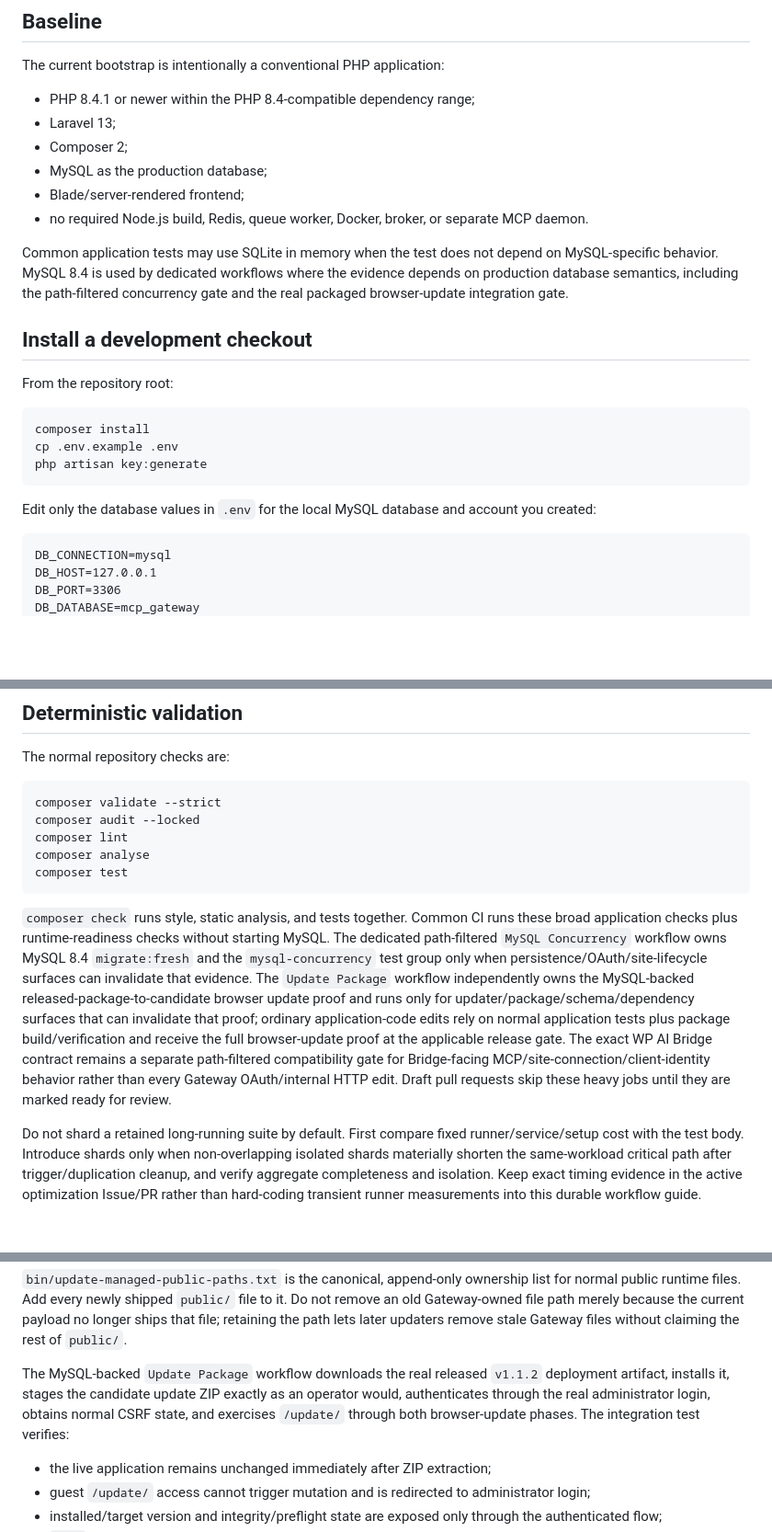
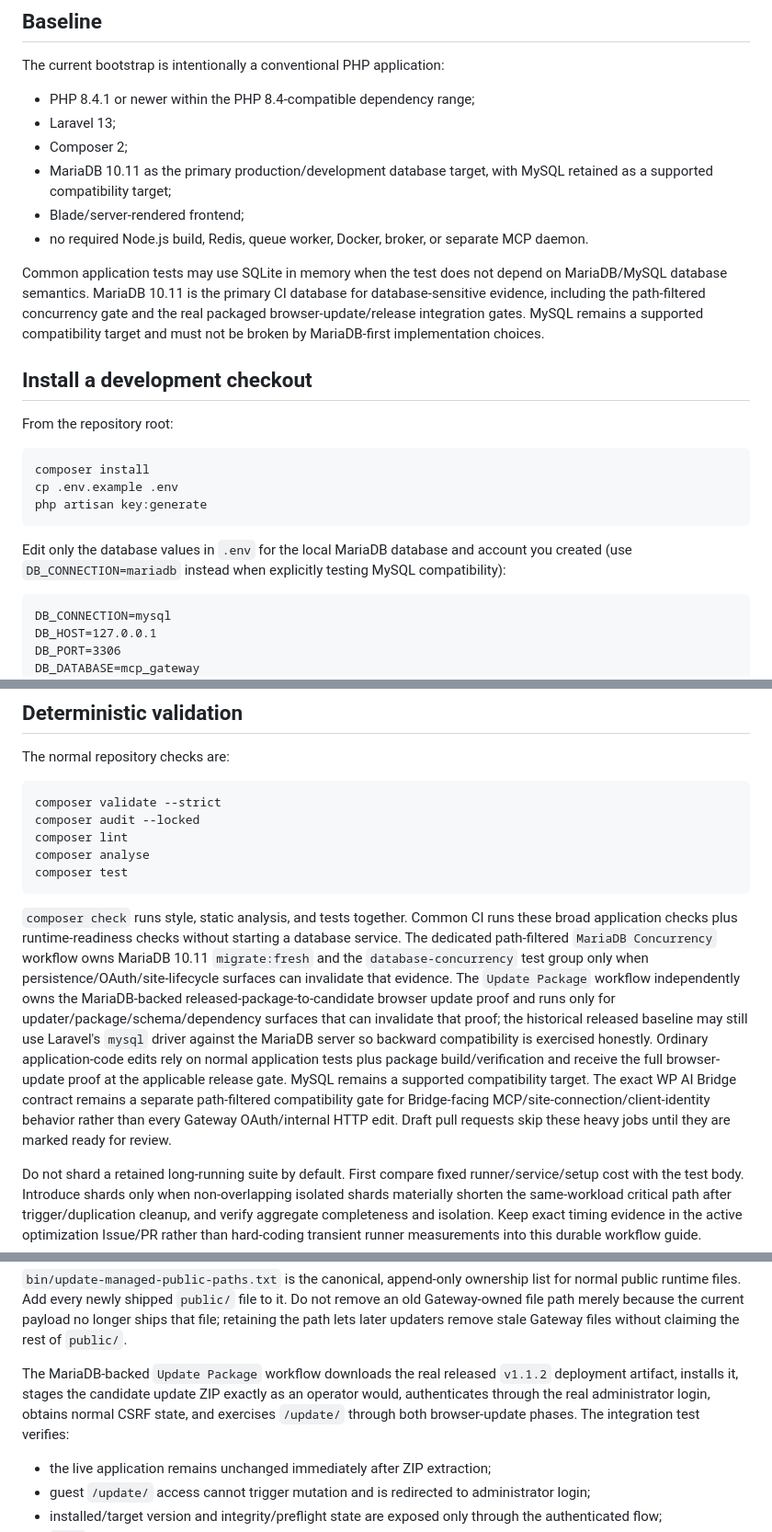
Before and after one commit to AChWorks/mcp-gateway, a Markdown page: docs/DEVELOPMENT.md, 3 parts joined by grey strips. Shown at 92% size. GitHub-like rendering; blank space fills up the shorter version.

Commit message:
Document MariaDB-primary development and validation

````diff
--- a/docs/DEVELOPMENT.md
+++ b/docs/DEVELOPMENT.md
@@ -9,11 +9,11 @@ The current bootstrap is intentionally a conventional PHP application:
 - PHP 8.4.1 or newer within the PHP 8.4-compatible dependency range;
 - Laravel 13;
 - Composer 2;
-- MySQL as the production database;
+- MariaDB 10.11 as the primary production/development database target, with MySQL retained as a supported compatibility target;
 - Blade/server-rendered frontend;
 - no required Node.js build, Redis, queue worker, Docker, broker, or separate MCP daemon.
 
-Common application tests may use SQLite in memory when the test does not depend on MySQL-specific behavior. MySQL 8.4 is used by dedicated workflows where the evidence depends on production database semantics, including the path-filtered concurrency gate and the real packaged browser-update integration gate.
+Common application tests may use SQLite in memory when the test does not depend on MariaDB/MySQL database semantics. MariaDB 10.11 is the primary CI database for database-sensitive evidence, including the path-filtered concurrency gate and the real packaged browser-update/release integration gates. MySQL remains a supported compatibility target and must not be broken by MariaDB-first implementation choices.
 
 ## Install a development checkout
 
@@ -25,7 +25,7 @@ cp .env.example .env
 php artisan key:generate
 ```
 
-Edit only the database values in `.env` for the local MySQL database and account you created:
+Edit only the database values in `.env` for the local MariaDB database and account you created (use `DB_CONNECTION=mariadb` instead when explicitly testing MySQL compatibility):
 
 ```dotenv
 DB_CONNECTION=mysql
@@ -130,7 +130,7 @@ composer analyse
 composer test
 ```
 
-`composer check` runs style, static analysis, and tests together. Common CI runs these broad application checks plus runtime-readiness checks without starting MySQL. The dedicated path-filtered `MySQL Concurrency` workflow owns MySQL 8.4 `migrate:fresh` and the `mysql-concurrency` test group only when persistence/OAuth/site-lifecycle surfaces can invalidate that evidence. The `Update Package` workflow independently owns the MySQL-backed released-package-to-candidate browser update proof and runs only for updater/package/schema/dependency surfaces that can invalidate that proof; ordinary application-code edits rely on normal application tests plus package build/verification and receive the full browser-update proof at the applicable release gate. The exact WP AI Bridge contract remains a separate path-filtered compatibility gate for Bridge-facing MCP/site-connection/client-identity behavior rather than every Gateway OAuth/internal HTTP edit. Draft pull requests skip these heavy jobs until they are marked ready for review.
+`composer check` runs style, static analysis, and tests together. Common CI runs these broad application checks plus runtime-readiness checks without starting a database service. The dedicated path-filtered `MariaDB Concurrency` workflow owns MariaDB 10.11 `migrate:fresh` and the `database-concurrency` test group only when persistence/OAuth/site-lifecycle surfaces can invalidate that evidence. The `Update Package` workflow independently owns the MariaDB-backed released-package-to-candidate browser update proof and runs only for updater/package/schema/dependency surfaces that can invalidate that proof; the historical released baseline may still use Laravel's `mysql` driver against the MariaDB server so backward compatibility is exercised honestly. Ordinary application-code edits rely on normal application tests plus package build/verification and receive the full browser-update proof at the applicable release gate. MySQL remains a supported compatibility target. The exact WP AI Bridge contract remains a separate path-filtered compatibility gate for Bridge-facing MCP/site-connection/client-identity behavior rather than every Gateway OAuth/internal HTTP edit. Draft pull requests skip these heavy jobs until they are marked ready for review.
 
 Do not shard a retained long-running suite by default. First compare fixed runner/service/setup cost with the test body. Introduce shards only when non-overlapping isolated shards materially shorten the same-workload critical path after trigger/duplication cleanup, and verify aggregate completeness and isolation. Keep exact timing evidence in the active optimization Issue/PR rather than hard-coding transient runner measurements into this durable workflow guide.
 
@@ -158,7 +158,7 @@ The update ZIP must contain only private root `update/` staging and the minimal
 
 `bin/update-managed-public-paths.txt` is the canonical, append-only ownership list for normal public runtime files. Add every newly shipped `public/` file to it. Do not remove an old Gateway-owned file path merely because the current payload no longer ships that file; retaining the path lets later updaters remove stale Gateway files without claiming the rest of `public/`.
 
-The MySQL-backed `Update Package` workflow downloads the real released `v1.1.2` deployment artifact, installs it, stages the candidate update ZIP exactly as an operator would, authenticates through the real administrator login, obtains normal CSRF state, and exercises `/update/` through both browser-update phases. The integration test verifies:
+The MariaDB-backed `Update Package` workflow downloads the real released `v1.1.2` deployment artifact, installs it, stages the candidate update ZIP exactly as an operator would, authenticates through the real administrator login, obtains normal CSRF state, and exercises `/update/` through both browser-update phases. The integration test verifies:
 
 - the live application remains unchanged immediately after ZIP extraction;
 - guest `/update/` access cannot trigger mutation and is redirected to administrator login;
````
